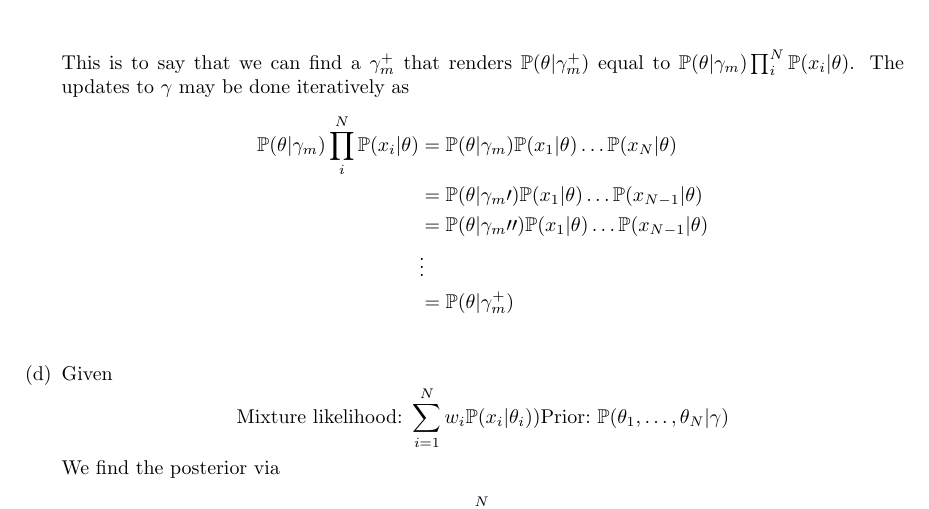
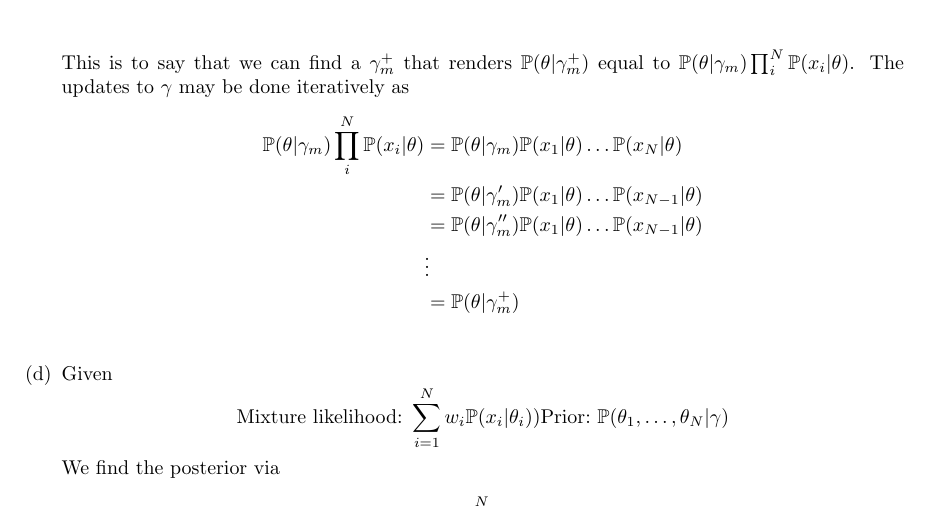
Before and after one commit to franklinhu/ml-fa2011, a LaTeX document (a5/a5.franklin.hu_sunil.pedapudi.tex): part of page 2 of 3, cut so that both start at the same text. Compiled offline with pdfLaTeX.

Commit message:
Fix prime markers

```diff
--- a/a5/a5.franklin.hu_sunil.pedapudi.tex
+++ b/a5/a5.franklin.hu_sunil.pedapudi.tex
@@ -104,8 +104,8 @@ Assignment 5 \\
               \begin{align*}
                 \pr(\theta|\gamma_m)\prod_i^N\pr(x_i|\theta)
                 &=  \pr(\theta|\gamma_m)\pr(x_1|\theta)\hdots\pr(x_N|\theta) \\
-                &=  \pr(\theta|\gamma_m\prime)\pr(x_1|\theta)\hdots\pr(x_{N-1}|\theta) \\
-                &=  \pr(\theta|\gamma_m\prime\prime)\pr(x_1|\theta)\hdots\pr(x_{N-1}|\theta) \\
+                &=  \pr(\theta|\gamma_m^\prime)\pr(x_1|\theta)\hdots\pr(x_{N-1}|\theta) \\
+                &=  \pr(\theta|\gamma_m^{\prime\prime})\pr(x_1|\theta)\hdots\pr(x_{N-1}|\theta) \\
                 &\vdots \\
                 &= \pr(\theta|\gamma_m^+) \\
               \end{align*}
```
Also changed, not shown: a5/a5.franklin.hu_sunil.pedapudi.pdf.
